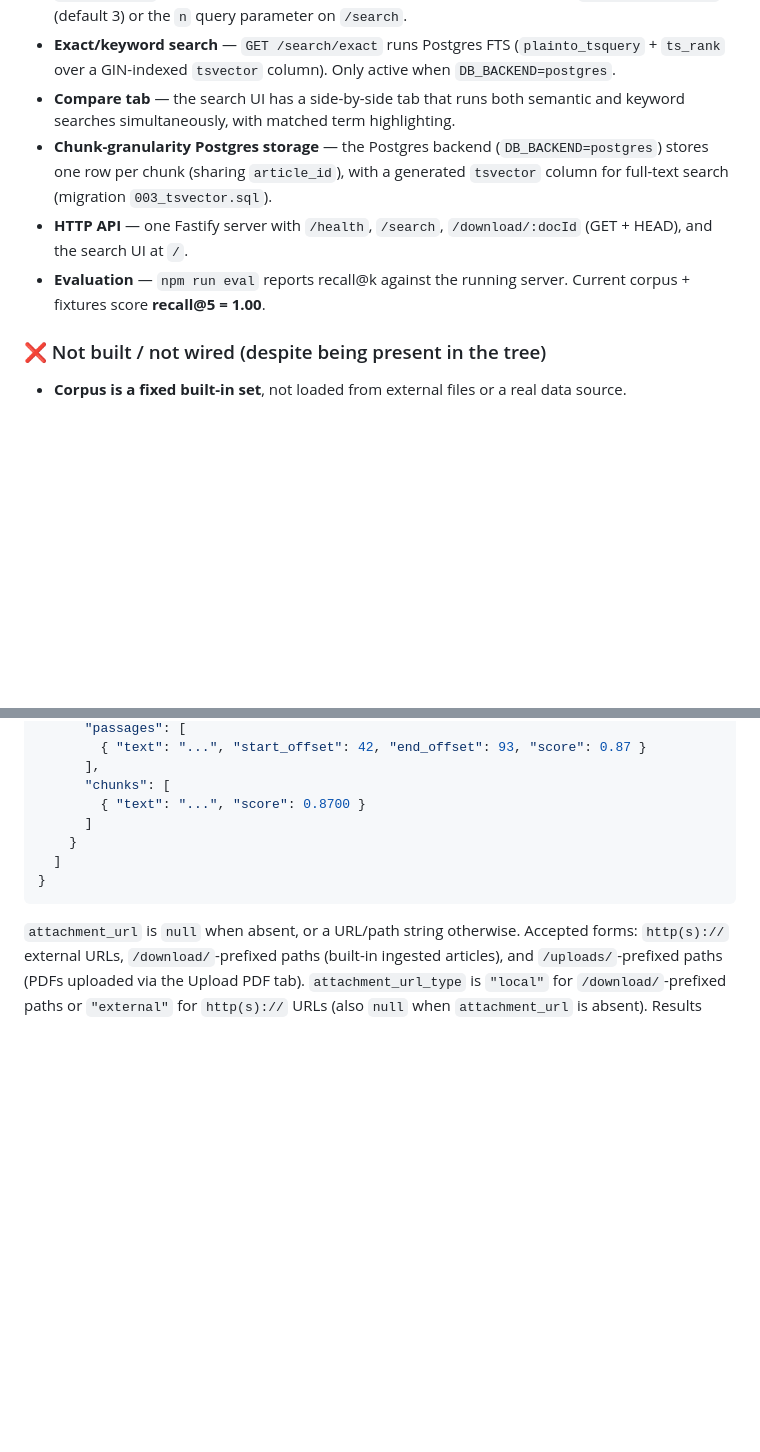
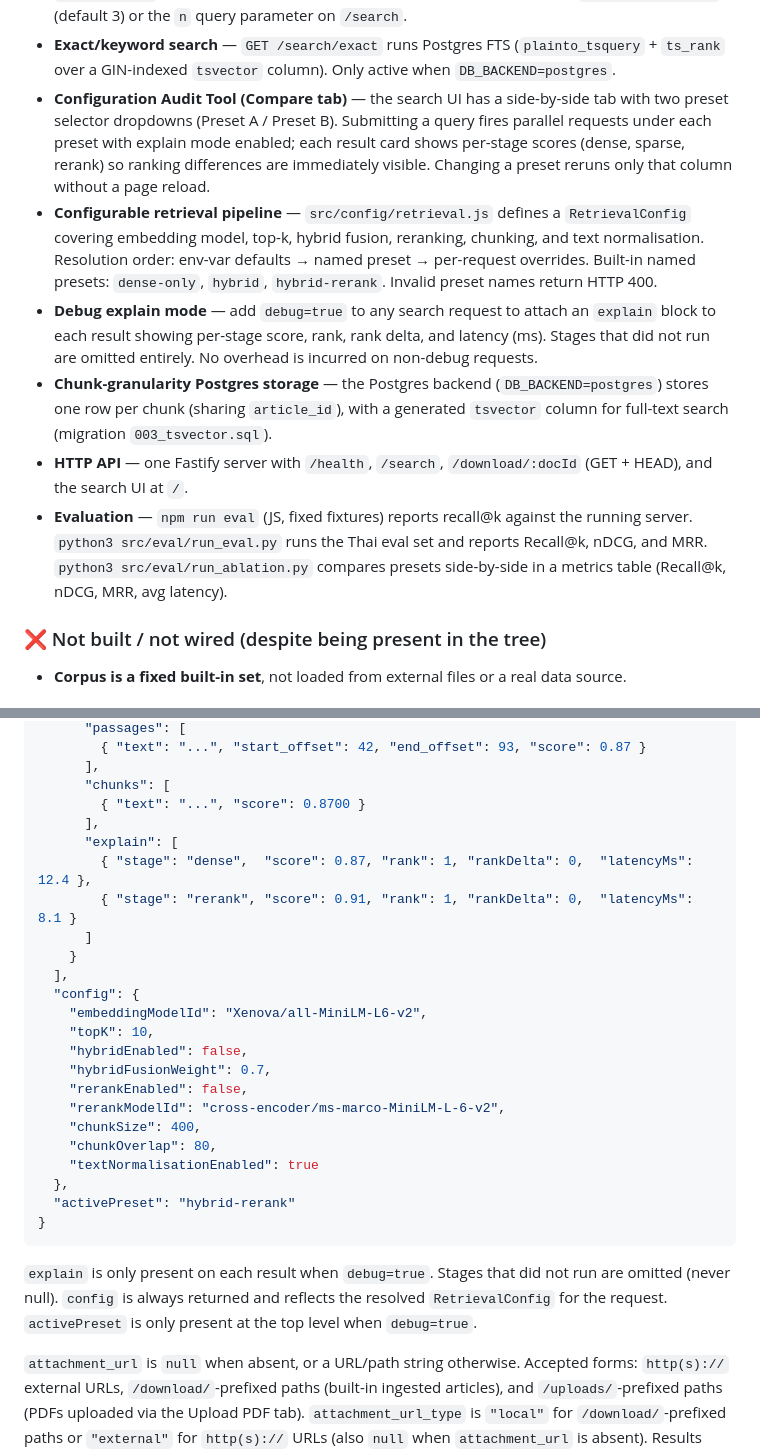
Before and after one commit to zealchaiwut/vector-search-demo, a Markdown page: README.md, 2 parts joined by grey strips. GitHub-like rendering; blank space fills up the shorter version.

````diff
--- a/README.md
+++ b/README.md
@@ -26,15 +26,28 @@ for download. Includes a recall@k evaluation harness.
   capped by `SEARCH_MAX_CHUNKS` (default 3) or the `n` query parameter on `/search`.
 - **Exact/keyword search** — `GET /search/exact` runs Postgres FTS (`plainto_tsquery` +
   `ts_rank` over a GIN-indexed `tsvector` column). Only active when `DB_BACKEND=postgres`.
-- **Compare tab** — the search UI has a side-by-side tab that runs both semantic and
-  keyword searches simultaneously, with matched term highlighting.
+- **Configuration Audit Tool (Compare tab)** — the search UI has a side-by-side tab
+  with two preset selector dropdowns (Preset A / Preset B). Submitting a query fires
+  parallel requests under each preset with explain mode enabled; each result card shows
+  per-stage scores (dense, sparse, rerank) so ranking differences are immediately visible.
+  Changing a preset reruns only that column without a page reload.
+- **Configurable retrieval pipeline** — `src/config/retrieval.js` defines a `RetrievalConfig`
+  covering embedding model, top-k, hybrid fusion, reranking, chunking, and text
+  normalisation. Resolution order: env-var defaults → named preset → per-request overrides.
+  Built-in named presets: `dense-only`, `hybrid`, `hybrid-rerank`. Invalid preset names
+  return HTTP 400.
+- **Debug explain mode** — add `debug=true` to any search request to attach an `explain`
+  block to each result showing per-stage score, rank, rank delta, and latency (ms). Stages
+  that did not run are omitted entirely. No overhead is incurred on non-debug requests.
 - **Chunk-granularity Postgres storage** — the Postgres backend (`DB_BACKEND=postgres`)
   stores one row per chunk (sharing `article_id`), with a generated `tsvector` column for
   full-text search (migration `003_tsvector.sql`).
 - **HTTP API** — one Fastify server with `/health`, `/search`, `/download/:docId`
   (GET + HEAD), and the search UI at `/`.
-- **Evaluation** — `npm run eval` reports recall@k against the running server.
-  Current corpus + fixtures score **recall@5 = 1.00**.
+- **Evaluation** — `npm run eval` (JS, fixed fixtures) reports recall@k against the
+  running server. `python3 src/eval/run_eval.py` runs the Thai eval set and reports
+  Recall@k, nDCG, and MRR. `python3 src/eval/run_ablation.py` compares presets
+  side-by-side in a metrics table (Recall@k, nDCG, MRR, avg latency).
 
 ### ❌ Not built / not wired (despite being present in the tree)
 - **Corpus is a fixed built-in set**, not loaded from external files or a real data source.
@@ -138,11 +153,29 @@ Search result shape (`GET /search`):
       ],
       "chunks": [
         { "text": "...", "score": 0.8700 }
+      ],
+      "explain": [
+        { "stage": "dense",  "score": 0.87, "rank": 1, "rankDelta": 0,  "latencyMs": 12.4 },
+        { "stage": "rerank", "score": 0.91, "rank": 1, "rankDelta": 0,  "latencyMs": 8.1 }
       ]
     }
-  ]
+  ],
+  "config": {
+    "embeddingModelId": "Xenova/all-MiniLM-L6-v2",
+    "topK": 10,
+    "hybridEnabled": false,
+    "hybridFusionWeight": 0.7,
+    "rerankEnabled": false,
+    "rerankModelId": "cross-encoder/ms-marco-MiniLM-L-6-v2",
+    "chunkSize": 400,
+    "chunkOverlap": 80,
+    "textNormalisationEnabled": true
+  },
+  "activePreset": "hybrid-rerank"
 }
 ```
+
+`explain` is only present on each result when `debug=true`. Stages that did not run are omitted (never null). `config` is always returned and reflects the resolved `RetrievalConfig` for the request. `activePreset` is only present at the top level when `debug=true`.
 
 `attachment_url` is `null` when absent, or a URL/path string otherwise. Accepted forms: `http(s)://` external URLs, `/download/`-prefixed paths (built-in ingested articles), and `/uploads/`-prefixed paths (PDFs uploaded via the Upload PDF tab). `attachment_url_type` is `"local"` for `/download/`-prefixed paths or `"external"` for `http(s)://` URLs (also `null` when `attachment_url` is absent). Results where `attachment_url` is null do not render a link in the UI. `best_passage` is the highest-scoring passage from the article (cosine similarity against the query vector). `start_offset` / `end_offset` are character indices into the full article text. `passages` is an array of the top-scoring deduplicated chunk passages for the article, each with the same shape as `best_passage` plus a `score` field; `passages[0]` always equals `best_passage`. `chunks` is an array of all matched chunks for the article, each with a `text` field (the raw chunk text) and a `score` field (cosine similarity, 4 decimal places). Per-passage scores are rendered in the UI as a percentage label (e.g. "· 87%") next to each passage heading.
 
````
Also changed, not shown: other parts of README.md (+62 -3 lines), CHANGELOG.md (+8 -0 lines).
